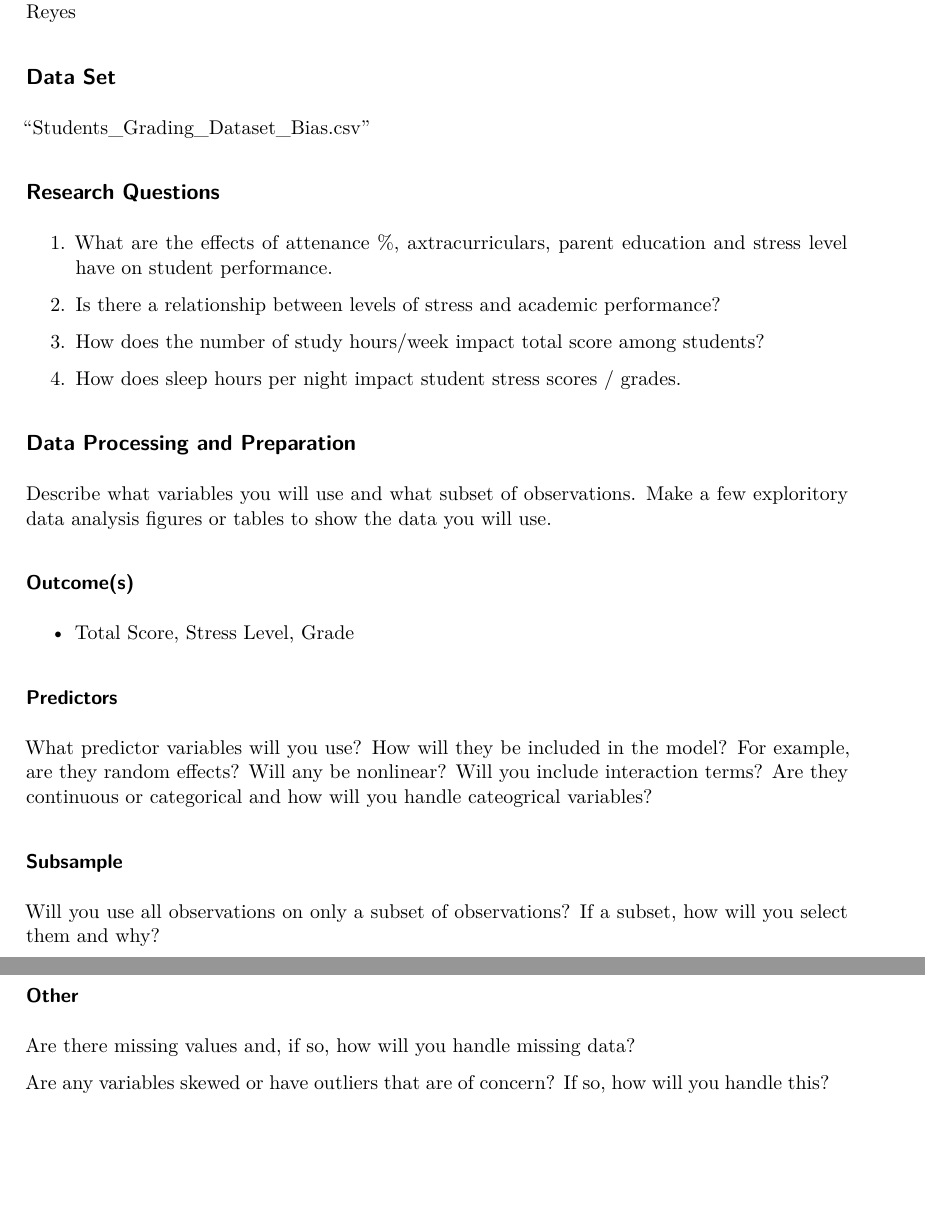
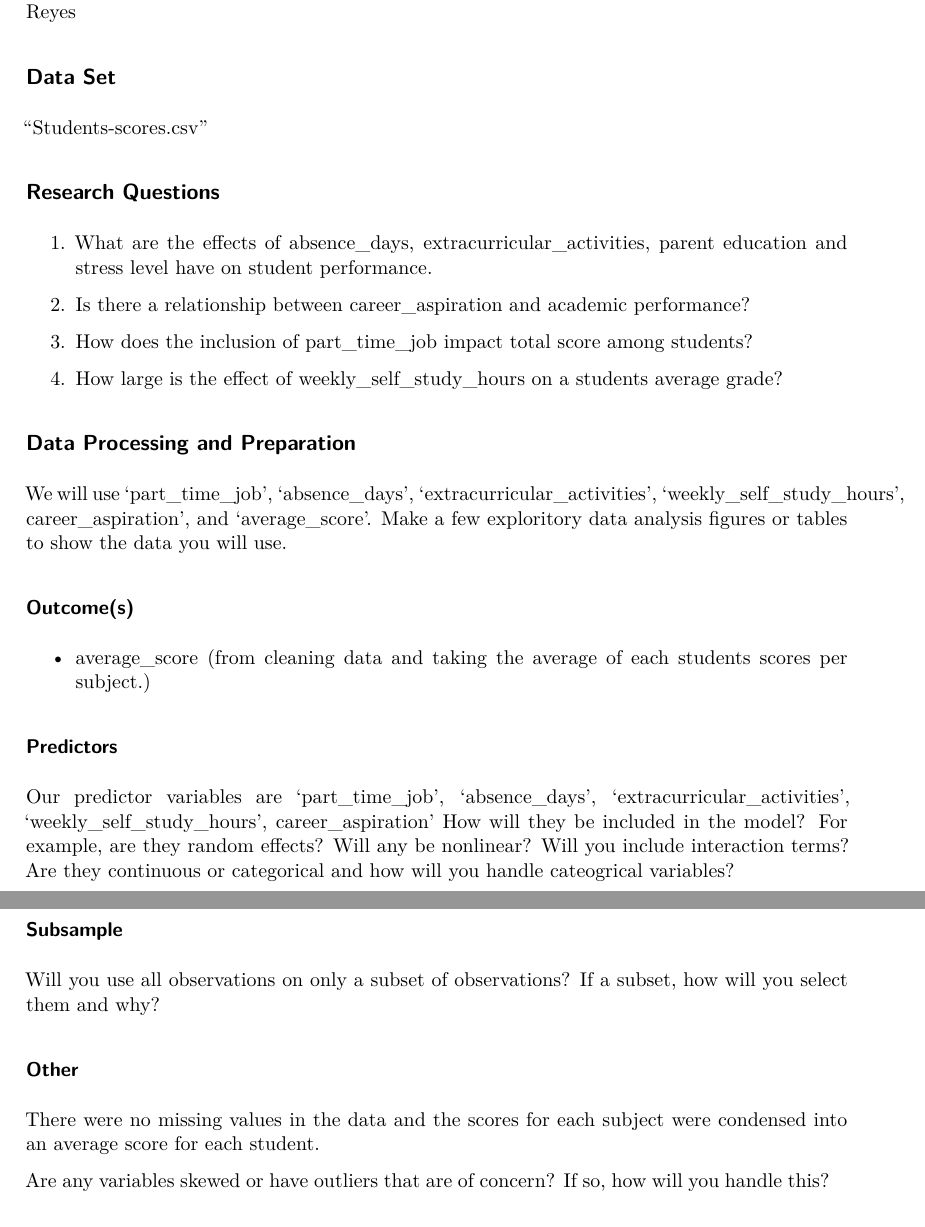
Before and after one commit to HendersonAR/Student-Performance---Bayesian, a Quarto document (ProposalTemplate.qmd): two parts of pages 1 and 2 of 2, joined at a grey line, cut so that both start at the same text, the shorter picture padded with empty space. Rendered offline with R 4.5, knitr and Pandoc in place of Quarto, then LaTeX, with nearby package versions.

Commit message:
Update ProposalTemplate.qmd
Updated variable names and added filled out some questions.

```diff
--- a/ProposalTemplate.qmd
+++ b/ProposalTemplate.qmd
@@ -9,29 +9,31 @@ List the members of your team here: - Andrew Henderson - Carlos Mabrey - Seth Hi
 
 ## Data Set
 
-"Students_Grading_Dataset_Bias.csv"
+"Students-scores.csv"
 
 ## Research Questions
 
-1.  What are the effects of attenance %, axtracurriculars, parent education and stress level have on student performance.
+1.  What are the effects of absence_days, extracurricular_activities, parent education and stress level have on student performance.
 
-2.  Is there a relationship between levels of stress and academic performance?
+2.  Is there a relationship between career_aspiration and academic performance?
 
-3.  How does the number of study hours/week impact total score among students?
+3.  How does the inclusion of part_time_job impact total score among students?
 
-4.  How does sleep hours per night impact student stress scores / grades.
+4.  How large is the effect of weekly_self_study_hours on a students average grade?
 
 ## Data Processing and Preparation
 
-Describe what variables you will use and what subset of observations. Make a few exploritory data analysis figures or tables to show the data you will use.
+We will use 'part_time_job', 'absence_days', 'extracurricular_activities', 'weekly_self_study_hours', career_aspiration', and 'average_score'.
+Make a few exploritory data analysis figures or tables to show the data you will use.
 
 ### Outcome(s)
 
--   Total Score, Stress Level, Grade
+-   average_score (from cleaning data and taking the average of each students scores per subject.)
 
 ### Predictors
 
-What predictor variables will you use? How will they be included in the model? For example, are they random effects? Will any be nonlinear? Will you include interaction terms? Are they continuous or categorical and how will you handle cateogrical variables?
+Our predictor variables are 'part_time_job', 'absence_days', 'extracurricular_activities', 'weekly_self_study_hours', career_aspiration'
+How will they be included in the model? For example, are they random effects? Will any be nonlinear? Will you include interaction terms? Are they continuous or categorical and how will you handle cateogrical variables?
 
 ### Subsample
 
@@ -39,7 +41,7 @@ Will you use all observations on only a subset of observations? If a subset, how
 
 ### Other
 
-Are there missing values and, if so, how will you handle missing data?
+There were no missing values in the data and the scores for each subject were condensed into an average score for each student.
 
 Are any variables skewed or have outliers that are of concern? If so, how will you handle this?
 
```
